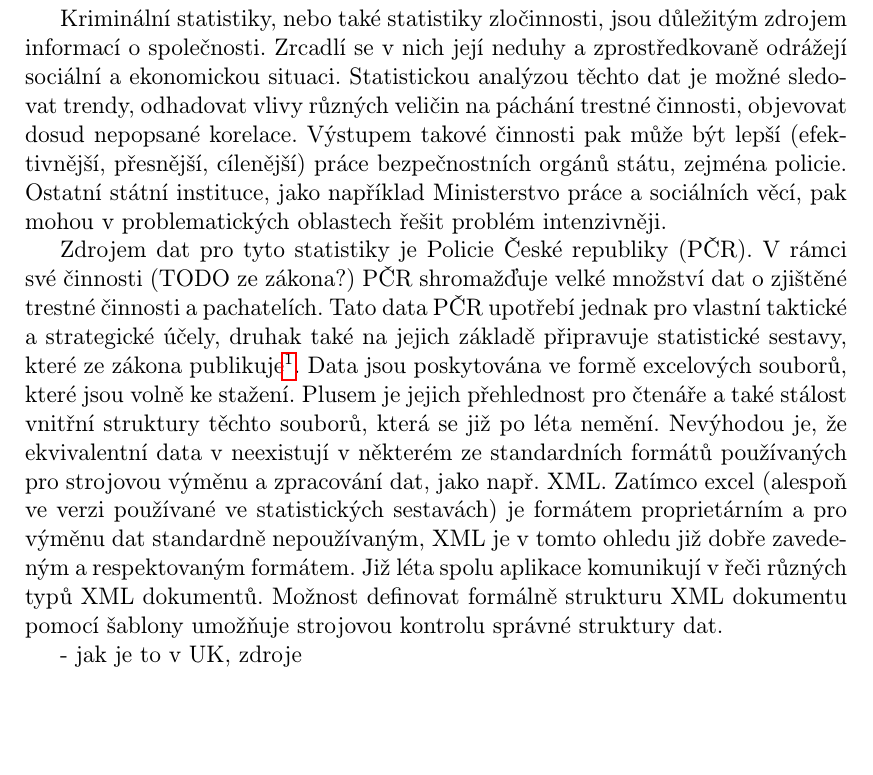
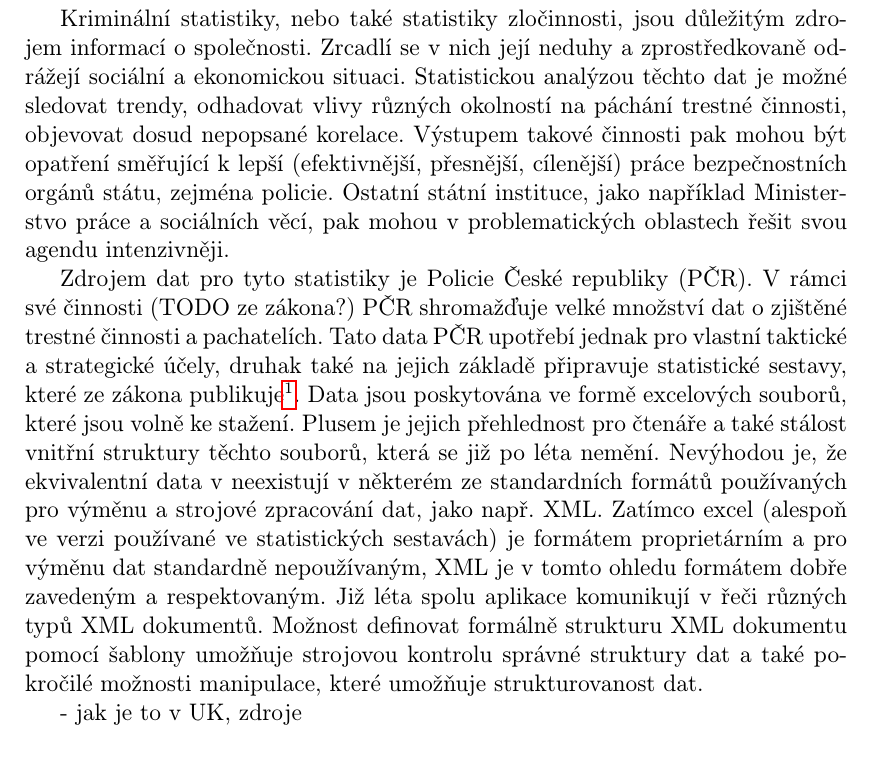
Before and after one commit to BenakTomas/Crime, a LaTeX thesis (paper2/cs/prace.tex, which reads paper2/cs/uvod.tex): part of page 6 of 23, cut so that both start at the same text, the shorter picture padded with empty space. Compiled offline with pdfLaTeX.

Commit message:
Práce na úvodní kapitole.

```diff
--- a/paper2/cs/uvod.tex
+++ b/paper2/cs/uvod.tex
@@ -5,8 +5,8 @@
 Trestná činnost vždy byla, je a patrně stále bude populárním tématem jak pro laickou, tak i pro odbornou veřejnost. Zprávy černé kroniky patří k těm nejpopulárnějším, snad pro jistou morbidní zvědavost, která je lidem tak vlastní. Kromě tohoto, řekněmě populárního využití dat o trestné činnosti, existují i na první pohled nudnější, o to však důlěžitější a smysluplnější způsoby využití, a to sice ve formě kriminálních statistik.
 
 % [Kriminální statistiky]
-Kriminální statistiky, nebo také statistiky zločinnosti, jsou důležitým zdrojem informací o společnosti. Zrcadlí se v nich její neduhy a zprostředkovaně odrážejí sociální a ekonomickou situaci. Statistickou analýzou těchto dat je možné sledovat trendy, odhadovat vlivy různých veličin na páchání trestné činnosti, objevovat dosud nepopsané korelace. Výstupem takové činnosti pak může být lepší (efektivnější, přesnější, cílenější) práce bezpečnostních orgánů státu, zejména policie. Ostatní státní instituce, jako například Ministerstvo práce a sociálních věcí, pak mohou v problematických oblastech řešit problém intenzivněji.
+Kriminální statistiky, nebo také statistiky zločinnosti, jsou důležitým zdrojem informací o společnosti. Zrcadlí se v nich její neduhy a zprostředkovaně odrážejí sociální a ekonomickou situaci. Statistickou analýzou těchto dat je možné sledovat trendy, odhadovat vlivy různých okolností na páchání trestné činnosti, objevovat dosud nepopsané korelace. Výstupem takové činnosti pak mohou být opatření směřující k lepší (efektivnější, přesnější, cílenější) práce bezpečnostních orgánů státu, zejména policie. Ostatní státní instituce, jako například Ministerstvo práce a sociálních věcí, pak mohou v problematických oblastech řešit svou agendu intenzivněji.
 
-Zdrojem dat pro tyto statistiky je Policie České republiky (PČR). V rámci své činnosti (TODO ze zákona?) PČR shromažďuje velké množství dat o zjištěné trestné činnosti a pachatelích. Tato data PČR upotřebí jednak pro vlastní taktické a strategické účely, druhak také na jejich základě připravuje statistické sestavy, které ze zákona publikuje\footnote{http://www.policie.cz/statistiky-kriminalita.aspx}. Data jsou poskytována ve formě excelových souborů, které jsou volně ke stažení. Plusem je jejich přehlednost pro čtenáře a také stálost vnitřní struktury těchto souborů, která se již po léta nemění. Nevýhodou je, že ekvivalentní data v neexistují v některém ze standardních formátů používaných pro strojovou výměnu a zpracování dat, jako např. XML. Zatímco excel (alespoň ve verzi používané ve statistických sestavách) je formátem proprietárním a pro výměnu dat standardně nepoužívaným, XML je v tomto ohledu již dobře zavedeným a respektovaným formátem. Již léta spolu aplikace komunikují v řeči různých typů XML dokumentů. Možnost definovat formálně strukturu XML dokumentu pomocí šablony umožňuje strojovou kontrolu správné struktury dat.
+Zdrojem dat pro tyto statistiky je Policie České republiky (PČR). V rámci své činnosti (TODO ze zákona?) PČR shromažďuje velké množství dat o zjištěné trestné činnosti a pachatelích. Tato data PČR upotřebí jednak pro vlastní taktické a strategické účely, druhak také na jejich základě připravuje statistické sestavy, které ze zákona publikuje\footnote{http://www.policie.cz/statistiky-kriminalita.aspx}. Data jsou poskytována ve formě excelových souborů, které jsou volně ke stažení. Plusem je jejich přehlednost pro čtenáře a také stálost vnitřní struktury těchto souborů, která se již po léta nemění. Nevýhodou je, že ekvivalentní data v neexistují v některém ze standardních formátů používaných pro výměnu a strojové zpracování dat, jako např. XML. Zatímco excel (alespoň ve verzi používané ve statistických sestavách) je formátem proprietárním a pro výměnu dat standardně nepoužívaným, XML je v tomto ohledu formátem dobře zavedeným a respektovaným. Již léta spolu aplikace komunikují v řeči různých typů XML dokumentů. Možnost definovat formálně strukturu XML dokumentu pomocí šablony umožňuje strojovou kontrolu správné struktury dat a také pokročilé možnosti manipulace, které umožňuje strukturovanost dat.
 
 - jak je to v UK, zdroje
```
Also changed, not shown: 1 other file.
